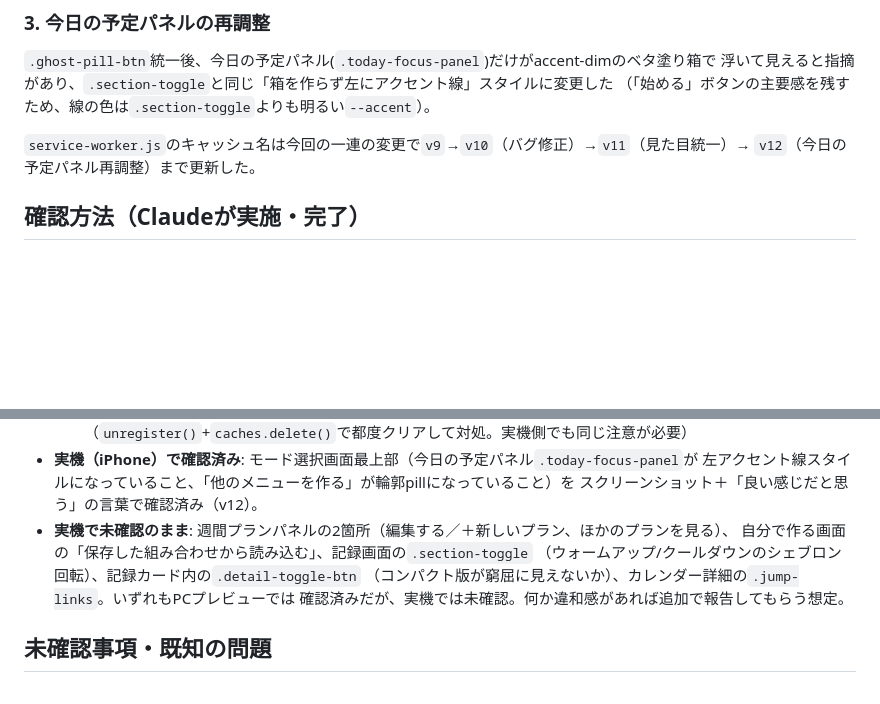
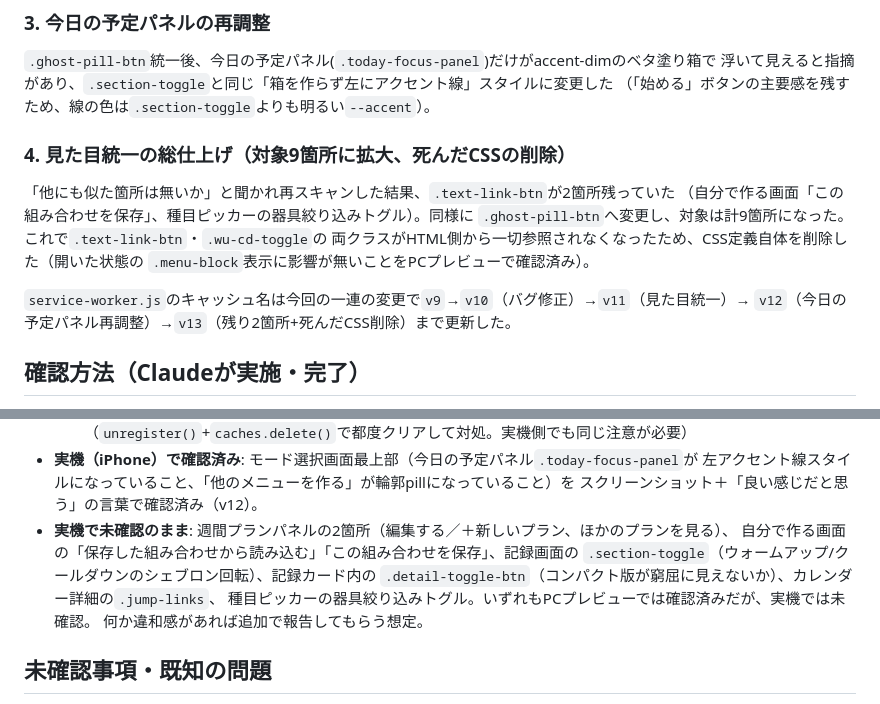
Before and after one commit to takubou316/training-menu, a Markdown page: HANDOFF.md, 2 parts joined by grey strips. Rendered like a GitHub page; blank space fills up the shorter version.

Commit message:
HANDOFF.md更新: 残り2箇所の対応とCSS削除を反映
Co-Authored-By: Claude Sonnet 5 <noreply@anthropic.com>

```diff
--- a/HANDOFF.md
+++ b/HANDOFF.md
@@ -38,8 +38,16 @@
 浮いて見えると指摘があり、`.section-toggle`と同じ「箱を作らず左にアクセント線」スタイルに変更した
 （「始める」ボタンの主要感を残すため、線の色は`.section-toggle`よりも明るい`--accent`）。
 
+### 4. 見た目統一の総仕上げ（対象9箇所に拡大、死んだCSSの削除）
+
+「他にも似た箇所は無いか」と聞かれ再スキャンした結果、`.text-link-btn`が2箇所残っていた
+（自分で作る画面「この組み合わせを保存」、種目ピッカーの器具絞り込みトグル）。同様に
+`.ghost-pill-btn`へ変更し、対象は計9箇所になった。これで`.text-link-btn`・`.wu-cd-toggle`の
+両クラスがHTML側から一切参照されなくなったため、CSS定義自体を削除した（開いた状態の
+`.menu-block`表示に影響が無いことをPCプレビューで確認済み）。
+
 `service-worker.js`のキャッシュ名は今回の一連の変更で`v9`→`v10`（バグ修正）→`v11`（見た目統一）→
-`v12`（今日の予定パネル再調整）まで更新した。
+`v12`（今日の予定パネル再調整）→`v13`（残り2箇所+死んだCSS削除）まで更新した。
 
 ## 確認方法（Claudeが実施・完了）
 
@@ -56,10 +64,11 @@
   左アクセント線スタイルになっていること、「他のメニューを作る」が輪郭pillになっていること）を
   スクリーンショット＋「良い感じだと思う」の言葉で確認済み（v12）。
 - **実機で未確認のまま**: 週間プランパネルの2箇所（編集する／＋新しいプラン、ほかのプランを見る）、
-  自分で作る画面の「保存した組み合わせから読み込む」、記録画面の`.section-toggle`
-  （ウォームアップ/クールダウンのシェブロン回転）、記録カード内の`.detail-toggle-btn`
-  （コンパクト版が窮屈に見えないか）、カレンダー詳細の`.jump-links`。いずれもPCプレビューでは
-  確認済みだが、実機では未確認。何か違和感があれば追加で報告してもらう想定。
+  自分で作る画面の「保存した組み合わせから読み込む」「この組み合わせを保存」、記録画面の
+  `.section-toggle`（ウォームアップ/クールダウンのシェブロン回転）、記録カード内の
+  `.detail-toggle-btn`（コンパクト版が窮屈に見えないか）、カレンダー詳細の`.jump-links`、
+  種目ピッカーの器具絞り込みトグル。いずれもPCプレビューでは確認済みだが、実機では未確認。
+  何か違和感があれば追加で報告してもらう想定。
 
 ## 未確認事項・既知の問題
 
```
